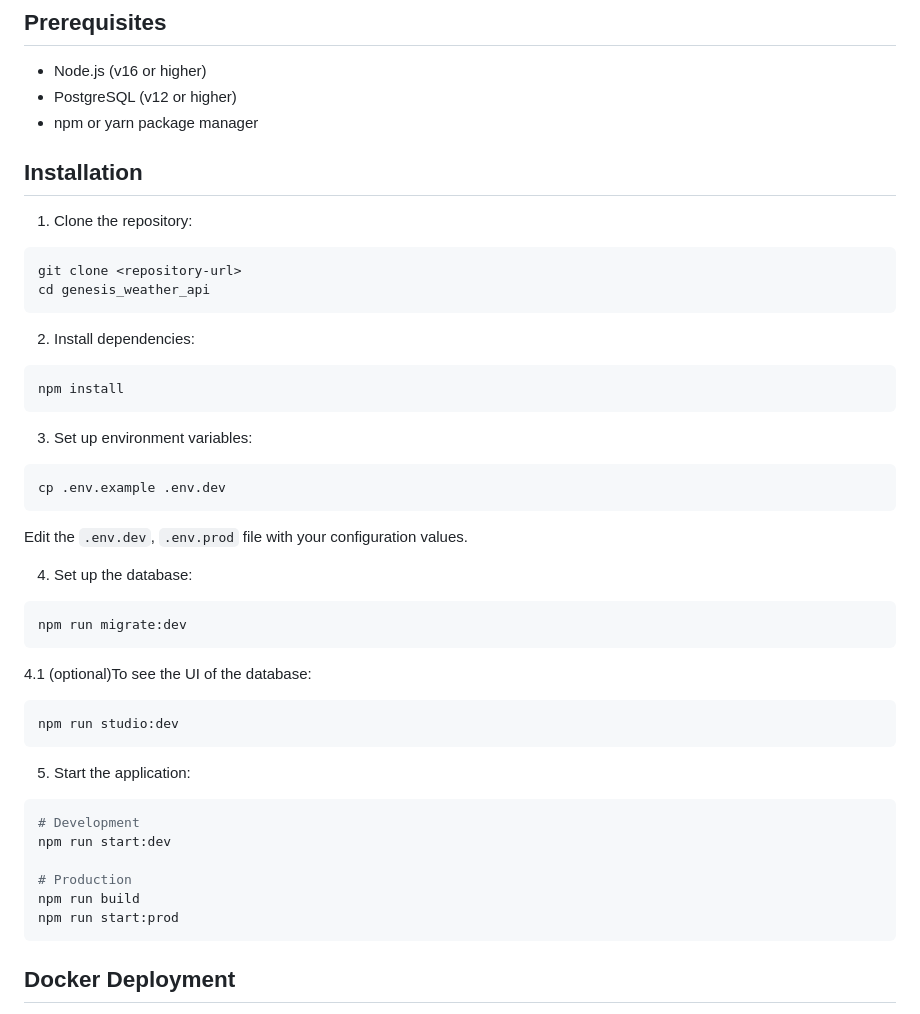
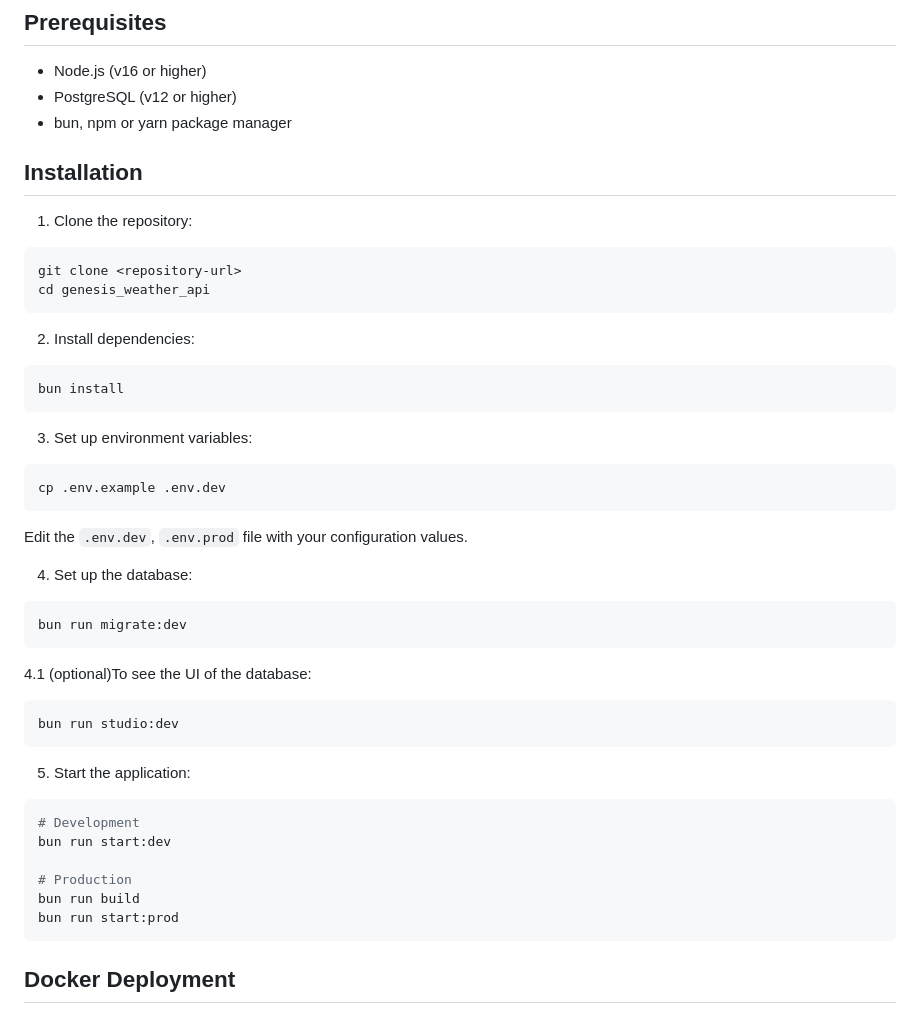
Before and after one commit to Maxim4ik118/genesis_weather_api, a Markdown page: README.md, the part around the change printed below. Drawn GitHub-style.

````diff
--- a/README.md
+++ b/README.md
@@ -16,7 +16,7 @@ A NestJS-based weather subscription service that allows users to subscribe to we
 
 - Node.js (v16 or higher)
 - PostgreSQL (v12 or higher)
-- npm or yarn package manager
+- bun, npm or yarn package manager
 
 ## Installation
 
@@ -28,7 +28,7 @@ cd genesis_weather_api
 
 2. Install dependencies:
 ```bash
-npm install
+bun install
 ```
 
 3. Set up environment variables:
@@ -39,21 +39,21 @@ Edit the `.env.dev`, `.env.prod` file with your configuration values.
 
 4. Set up the database:
 ```bash
-npm run migrate:dev
+bun run migrate:dev
 ```
 4.1 (optional)To see the UI of the database:
 ```bash
-npm run studio:dev
+bun run studio:dev
 ```
 
 5. Start the application:
 ```bash
 # Development
-npm run start:dev
+bun run start:dev
 
 # Production
-npm run build
-npm run start:prod
+bun run build
+bun run start:prod
 ```
 
 ## Docker Deployment
````
Also changed, not shown: other parts of README.md (+28 -10 lines).
